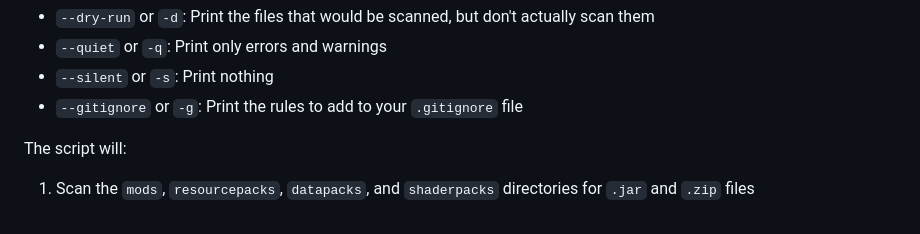
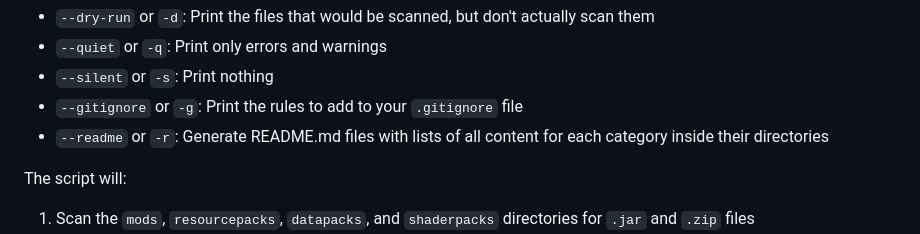
Before and after one commit to nickesc/modpack-lock, a Markdown page: README.md, the part around the change. GitHub-like rendering.

```diff
--- a/README.md
+++ b/README.md
@@ -47,6 +47,7 @@ Flags:
 - `--quiet` or `-q`: Print only errors and warnings
 - `--silent` or `-s`: Print nothing
 - `--gitignore` or `-g`: Print the rules to add to your `.gitignore` file
+- `--readme` or `-r`: Generate README.md files with lists of all content for each category inside their directories
 
 The script will:
 
```
